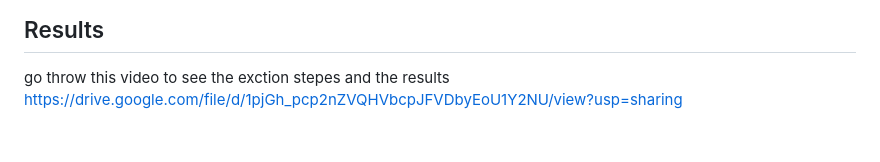
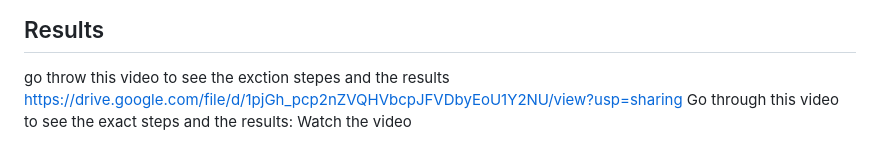
Before and after one commit to 2000aliali/Real-Time-Sales-Dashboard, a Markdown page: README.md, the part around the change. GitHub-like rendering.

````diff
--- a/README.md
+++ b/README.md
@@ -59,3 +59,4 @@ python app2.py
 ```
 ## Results
 go throw this video to see the exction stepes and the results https://drive.google.com/file/d/1pjGh_pcp2nZVQHVbcpJFVDbyEoU1Y2NU/view?usp=sharing
+Go through this video to see the exact steps and the results: Watch the video
````
